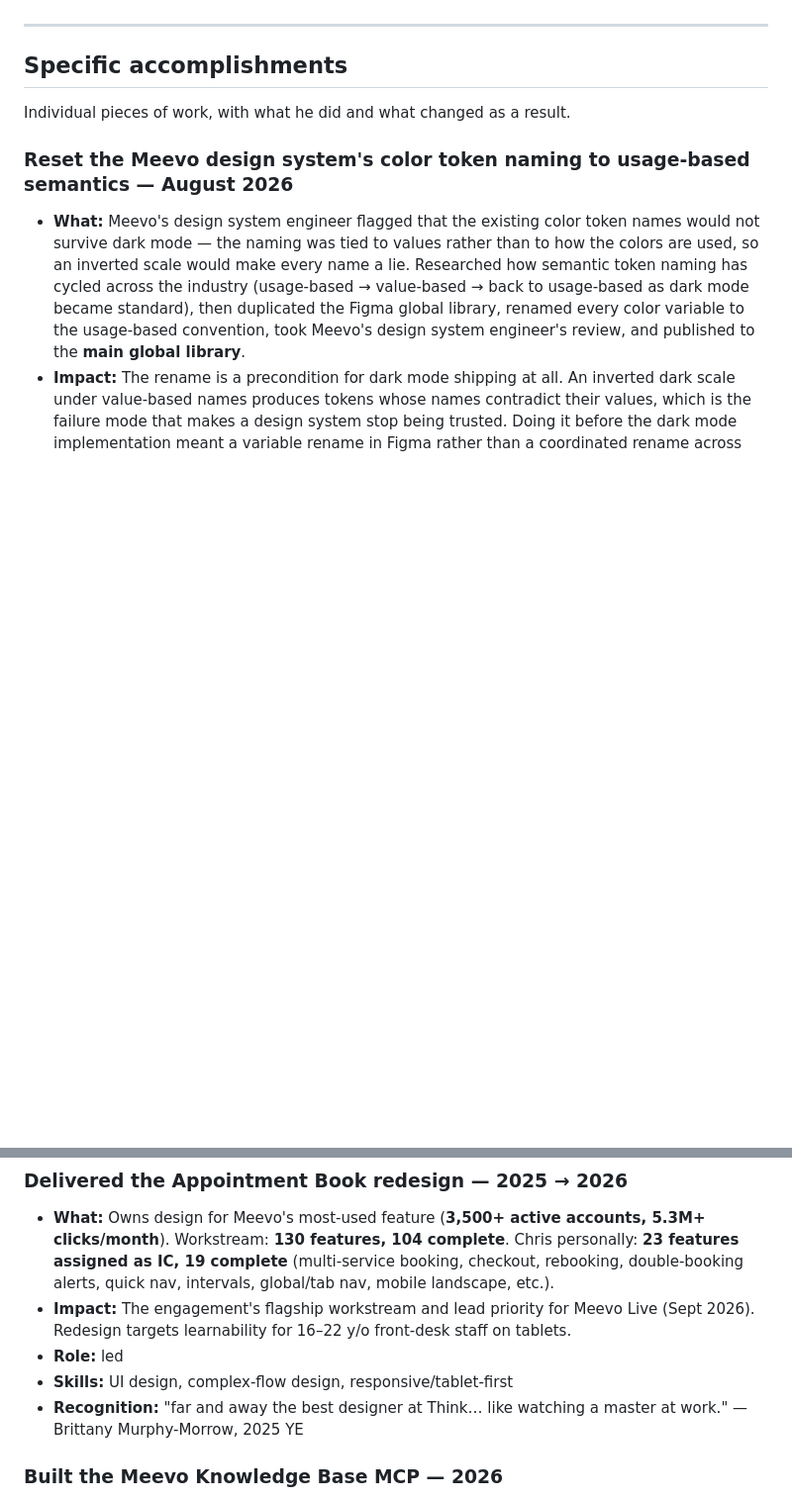
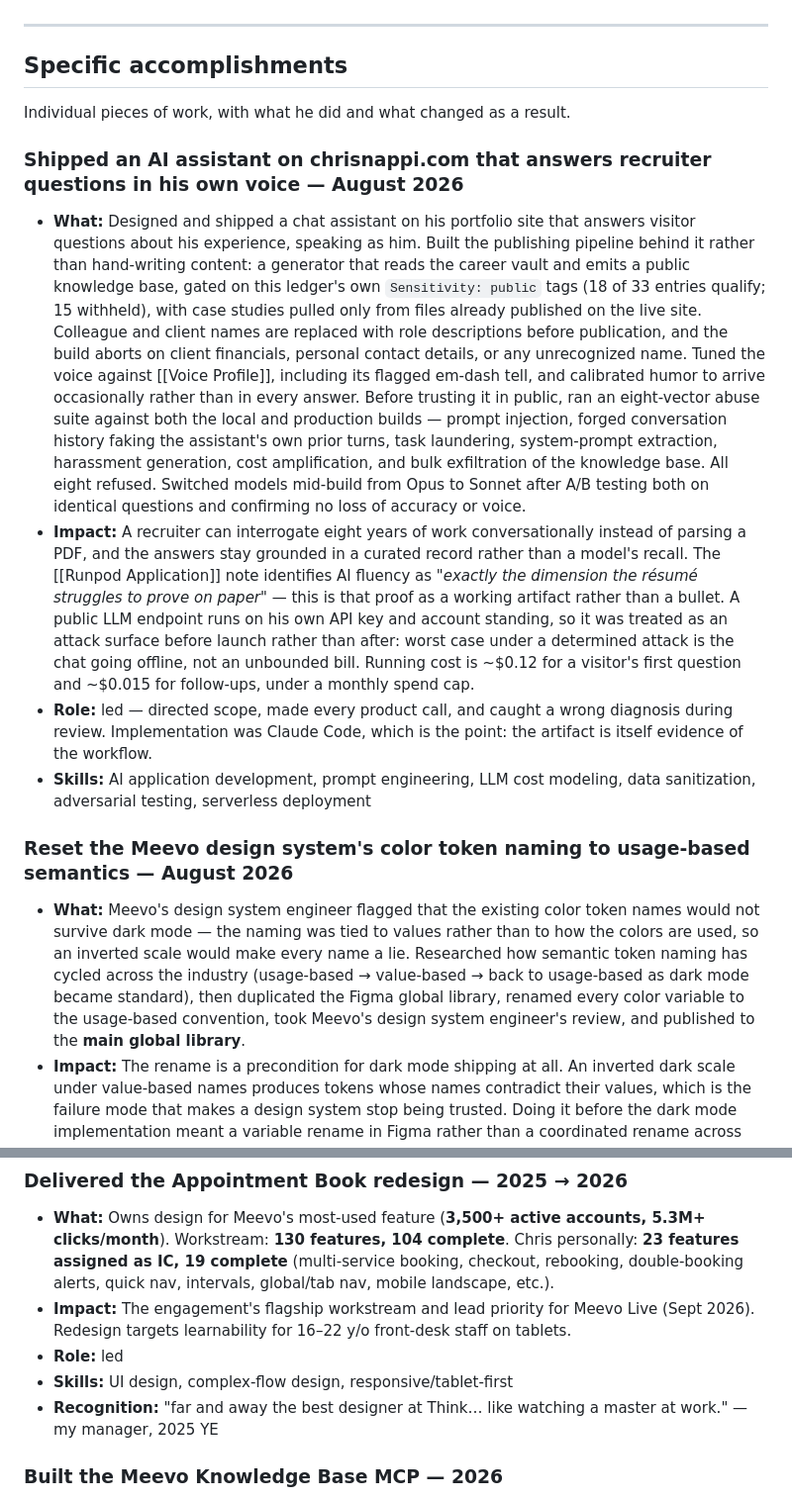
Before and after one commit to nappsack/portfolio, a Markdown page: kb-public.md, 2 parts joined by grey strips. Shown at 99% size. GitHub-like rendering; blank space fills up the shorter version.

Commit message:
Attribute a recognition quote by role, and add the newest entry
Brittany Murphy-Morrow was named in a recognition quote in the published
knowledge base. The quote is from an internal year-end review and she
never agreed to appear on a public site, so she is now credited as my

```diff
--- a/kb-public.md
+++ b/kb-public.md
@@ -1033,6 +1033,12 @@ XM360 was a demanding yet rewarding project that tested my ability to drive mean
 Individual pieces of work, with what he did and what changed as a result.
 
 
+### Shipped an AI assistant on chrisnappi.com that answers recruiter questions in his own voice — August 2026
+- **What:** Designed and shipped a chat assistant on his portfolio site that answers visitor questions about his experience, speaking as him. Built the publishing pipeline behind it rather than hand-writing content: a generator that reads the career vault and emits a public knowledge base, gated on this ledger's own `Sensitivity: public` tags (18 of 33 entries qualify; 15 withheld), with case studies pulled only from files already published on the live site. Colleague and client names are replaced with role descriptions before publication, and the build aborts on client financials, personal contact details, or any unrecognized name. Tuned the voice against [[Voice Profile]], including its flagged em-dash tell, and calibrated humor to arrive occasionally rather than in every answer. Before trusting it in public, ran an eight-vector abuse suite against both the local and production builds — prompt injection, forged conversation history faking the assistant's own prior turns, task laundering, system-prompt extraction, harassment generation, cost amplification, and bulk exfiltration of the knowledge base. All eight refused. Switched models mid-build from Opus to Sonnet after A/B testing both on identical questions and confirming no loss of accuracy or voice.
+- **Impact:** A recruiter can interrogate eight years of work conversationally instead of parsing a PDF, and the answers stay grounded in a curated record rather than a model's recall. The [[Runpod Application]] note identifies AI fluency as *"exactly the dimension the résumé struggles to prove on paper"* — this is that proof as a working artifact rather than a bullet. A public LLM endpoint runs on his own API key and account standing, so it was treated as an attack surface before launch rather than after: worst case under a determined attack is the chat going offline, not an unbounded bill. Running cost is ~$0.12 for a visitor's first question and ~$0.015 for follow-ups, under a monthly spend cap.
+- **Role:** led — directed scope, made every product call, and caught a wrong diagnosis during review. Implementation was Claude Code, which is the point: the artifact is itself evidence of the workflow.
+- **Skills:** AI application development, prompt engineering, LLM cost modeling, data sanitization, adversarial testing, serverless deployment
+
 ### Reset the Meevo design system's color token naming to usage-based semantics — August 2026
 - **What:** Meevo's design system engineer flagged that the existing color token names would not survive dark mode — the naming was tied to values rather than to how the colors are used, so an inverted scale would make every name a lie. Researched how semantic token naming has cycled across the industry (usage-based → value-based → back to usage-based as dark mode became standard), then duplicated the Figma global library, renamed every color variable to the usage-based convention, took Meevo's design system engineer's review, and published to the **main global library**.
 - **Impact:** The rename is a precondition for dark mode shipping at all. An inverted dark scale under value-based names produces tokens whose names contradict their values, which is the failure mode that makes a design system stop being trusted. Doing it before the dark mode implementation meant a variable rename in Figma rather than a coordinated rename across Figma, Prism and every consuming deliverable.
@@ -1102,7 +1108,7 @@ Individual pieces of work, with what he did and what changed as a result.
 - **Impact:** The engagement's flagship workstream and lead priority for Meevo Live (Sept 2026). Redesign targets learnability for 16–22 y/o front-desk staff on tablets.
 - **Role:** led
 - **Skills:** UI design, complex-flow design, responsive/tablet-first
-- **Recognition:** "far and away the best designer at Think… like watching a master at work." — Brittany Murphy-Morrow, 2025 YE
+- **Recognition:** "far and away the best designer at Think… like watching a master at work." — my manager, 2025 YE
 
 ### Built the Meevo Knowledge Base MCP — 2026
 - **What:** Built a custom SQLite-backed MCP server giving AI structured access to the project's institutional memory: **950+ KB articles, 597 meetings, 362 decisions, 230+ features, 114 people** — with BM25 full-text search + recency boost. *(This is the `meevo-kb` server powering this ledger.)*
```
Also changed, not shown: other parts of kb-public.md (+1 -1 lines).
